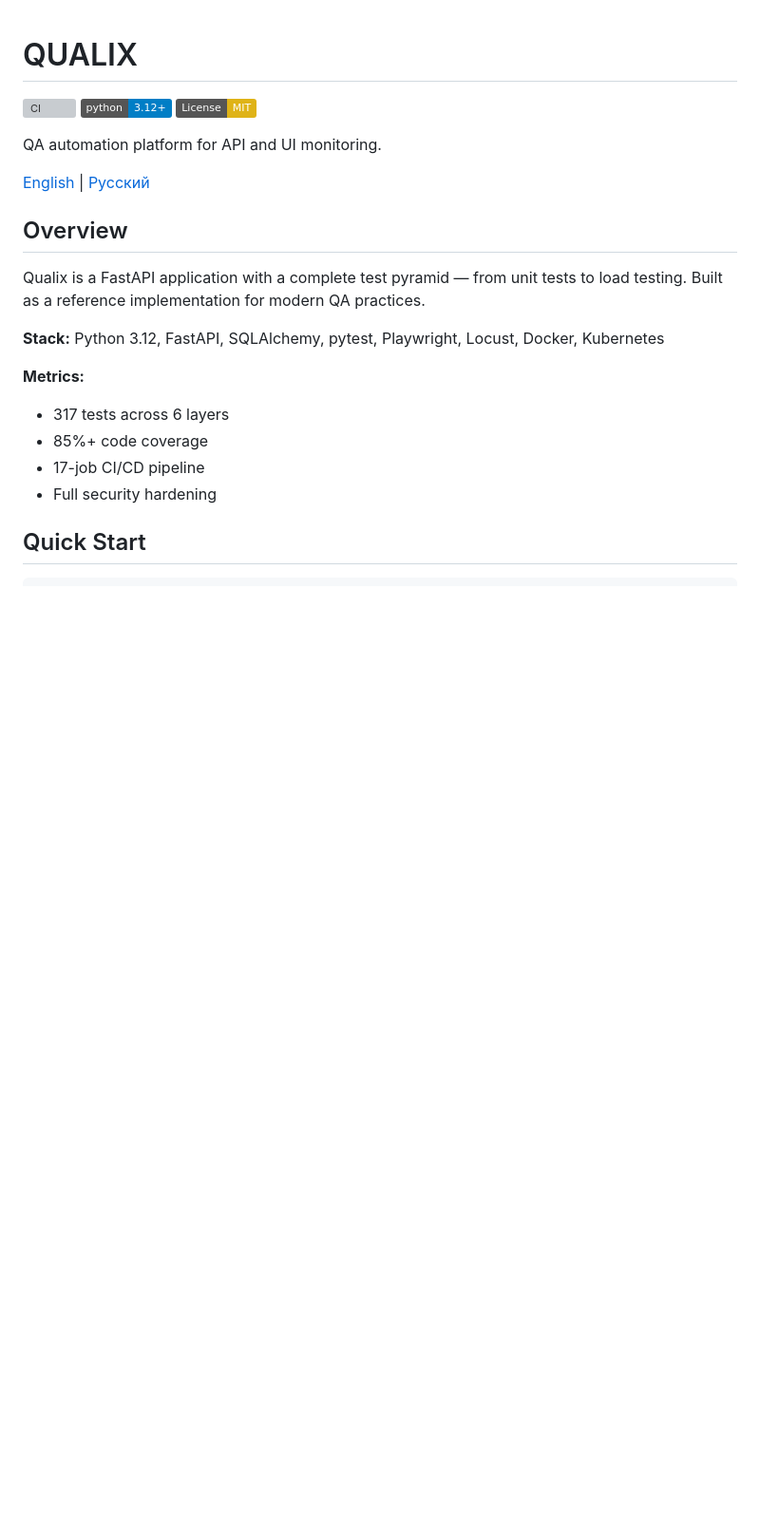
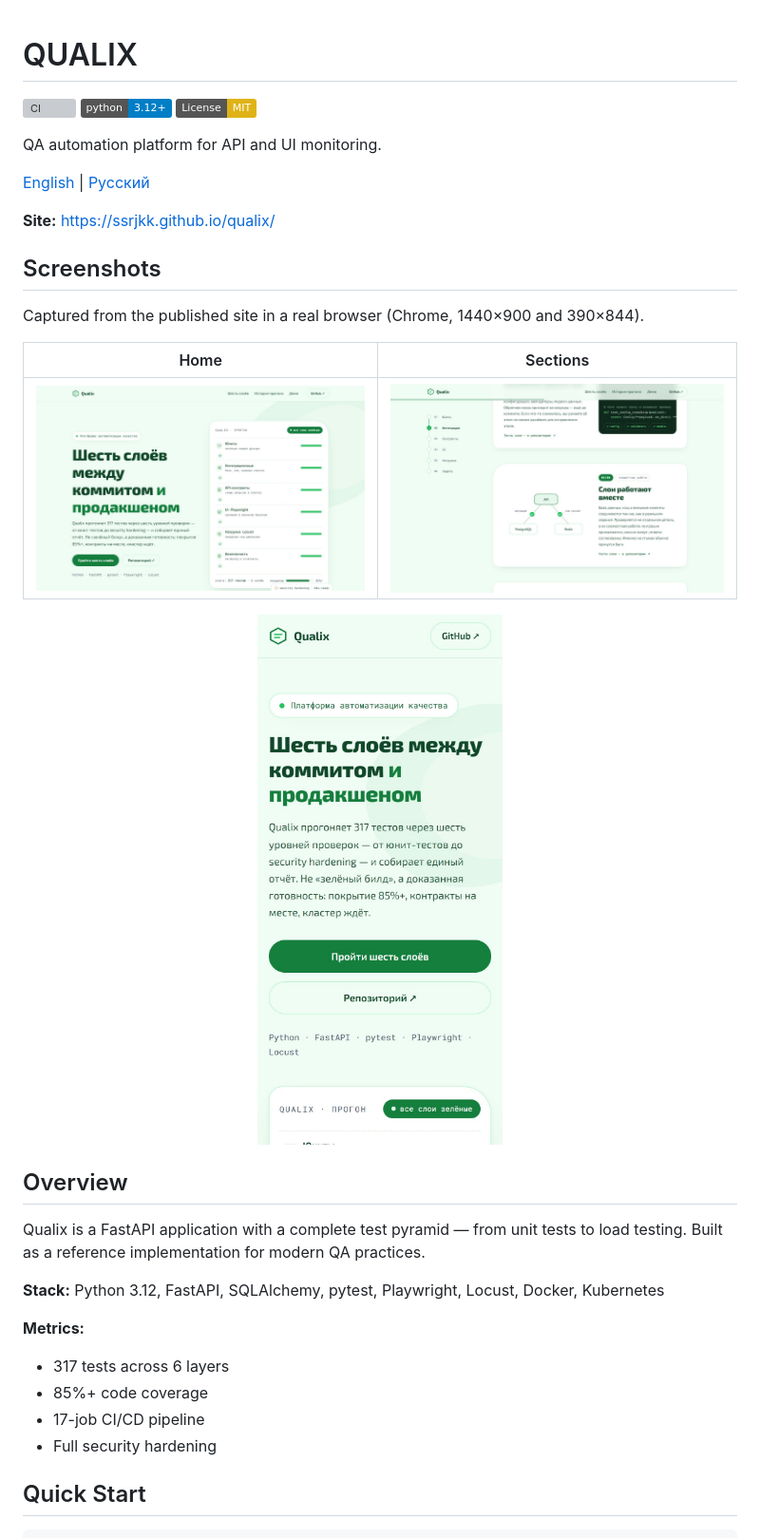
Before and after one commit to ssrjkk/qualix, a Markdown page: README.md, the part around the change. Shown at 95% size. GitHub-like rendering; pictures changed too: docs/screenshots/content.jpg (added), docs/screenshots/home.jpg (added), docs/screenshots/mobile.jpg (added); badges without logos; blank space fills up the shorter version; grey boxes are pictures that could not be loaded.

```diff
--- a/README.md
+++ b/README.md
@@ -9,6 +9,18 @@
 QA automation platform for API and UI monitoring.
 
 [English](README.md) | [Русский](README.ru.md)
+
+**Site:** https://ssrjkk.github.io/qualix/
+
+## Screenshots
+
+Captured from the published site in a real browser (Chrome, 1440×900 and 390×844).
+
+| Home | Sections |
+| --- | --- |
+| <img src="docs/screenshots/home.jpg" width="420" alt="Qualix — landing page"> | <img src="docs/screenshots/content.jpg" width="420" alt="Qualix — site sections"> |
+
+<p align="center"><img src="docs/screenshots/mobile.jpg" width="320" alt="Qualix — mobile view"></p>
 
 ## Overview
 
```
Also changed, not shown: README.ru.md (+12 -0 lines).
